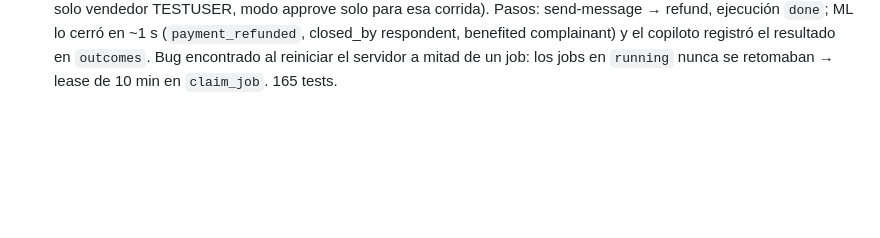
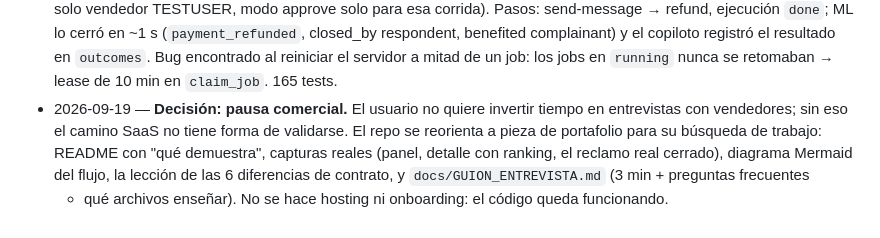
Before and after one commit to christianvadillo/copiloto-reclamos, a Markdown page: _track_20260919_copiloto.md, the part around the change. Rendered like a GitHub page; blank space fills up the shorter version.

```diff
--- a/_track_20260919_copiloto.md
+++ b/_track_20260919_copiloto.md
@@ -159,3 +159,9 @@ aprobación humana por defecto. Repo local + remoto privado en GitHub.
   closed_by respondent, benefited complainant) y el copiloto registró el resultado en
   `outcomes`. Bug encontrado al reiniciar el servidor a mitad de un job: los jobs en `running`
   nunca se retomaban → lease de 10 min en `claim_job`. 165 tests.
+- 2026-09-19 — **Decisión: pausa comercial.** El usuario no quiere invertir tiempo en entrevistas
+  con vendedores; sin eso el camino SaaS no tiene forma de validarse. El repo se reorienta a
+  pieza de portafolio para su búsqueda de trabajo: README con "qué demuestra", capturas reales
+  (panel, detalle con ranking, el reclamo real cerrado), diagrama Mermaid del flujo, la lección
+  de las 6 diferencias de contrato, y `docs/GUION_ENTREVISTA.md` (3 min + preguntas frecuentes
+  + qué archivos enseñar). No se hace hosting ni onboarding: el código queda funcionando.
```
Also changed, not shown: README.md (+3 -3 lines).
